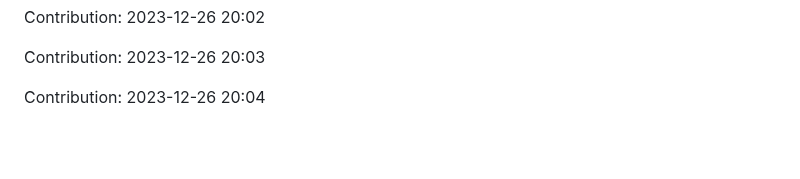
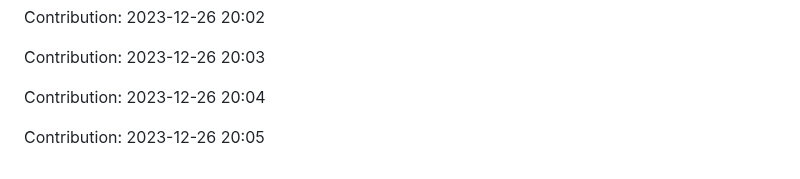
Before and after one commit to TheRealMilesLee/Random-ideas, a Markdown page: README.md, the part around the change. Drawn GitHub-style; blank space fills up the shorter version.

Commit message:
"Contribution: 2023-12-26 20:05"

```diff
--- a/README.md
+++ b/README.md
@@ -353,3 +353,5 @@ Contribution: 2023-12-26 20:02
 Contribution: 2023-12-26 20:03
 
 Contribution: 2023-12-26 20:04
+
+Contribution: 2023-12-26 20:05
```
